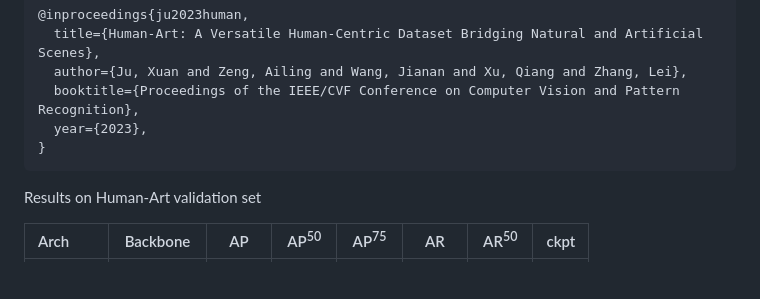
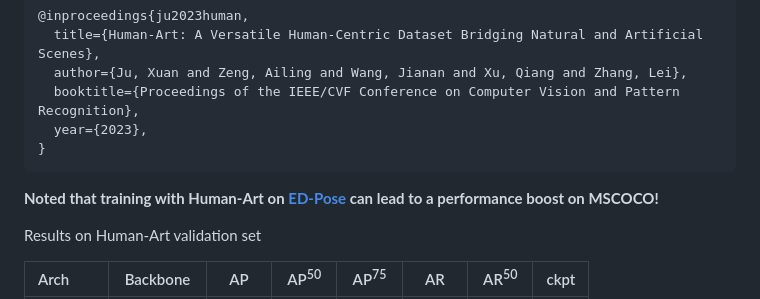
Before and after one commit to IDEA-Research/HumanArt, a Markdown page: README.md, the part around the change. Drawn GitHub-style; folded sections open; blank space fills up the shorter version.

```diff
--- a/README.md
+++ b/README.md
@@ -379,6 +379,8 @@ yang2023explicit,
 
 </details>
 
+**Noted that training with Human-Art on [ED-Pose](https://openreview.net/forum?id=s4WVupnJjmX) can lead to a performance boost on MSCOCO!**
+
 Results on Human-Art validation set
 
 | Arch                                          | Backbone |  AP   | AP<sup>50</sup> | AP<sup>75</sup> |  AR   | AR<sup>50</sup> |                     ckpt                      |
```
